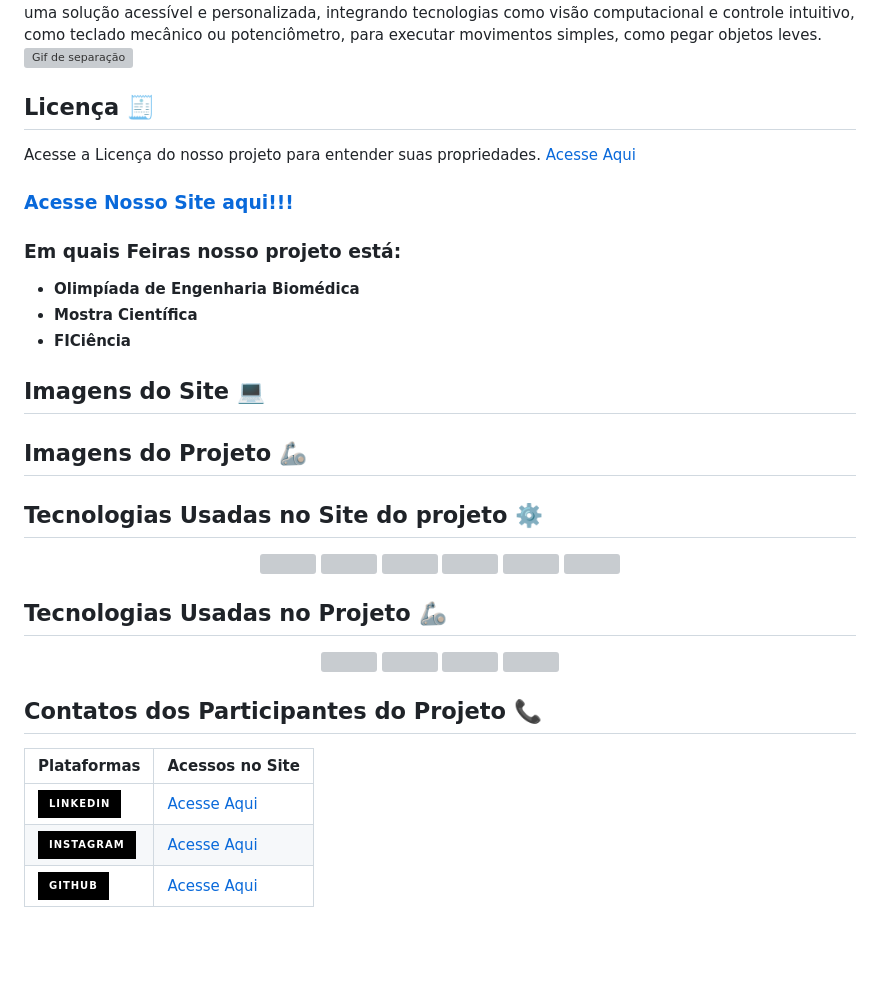
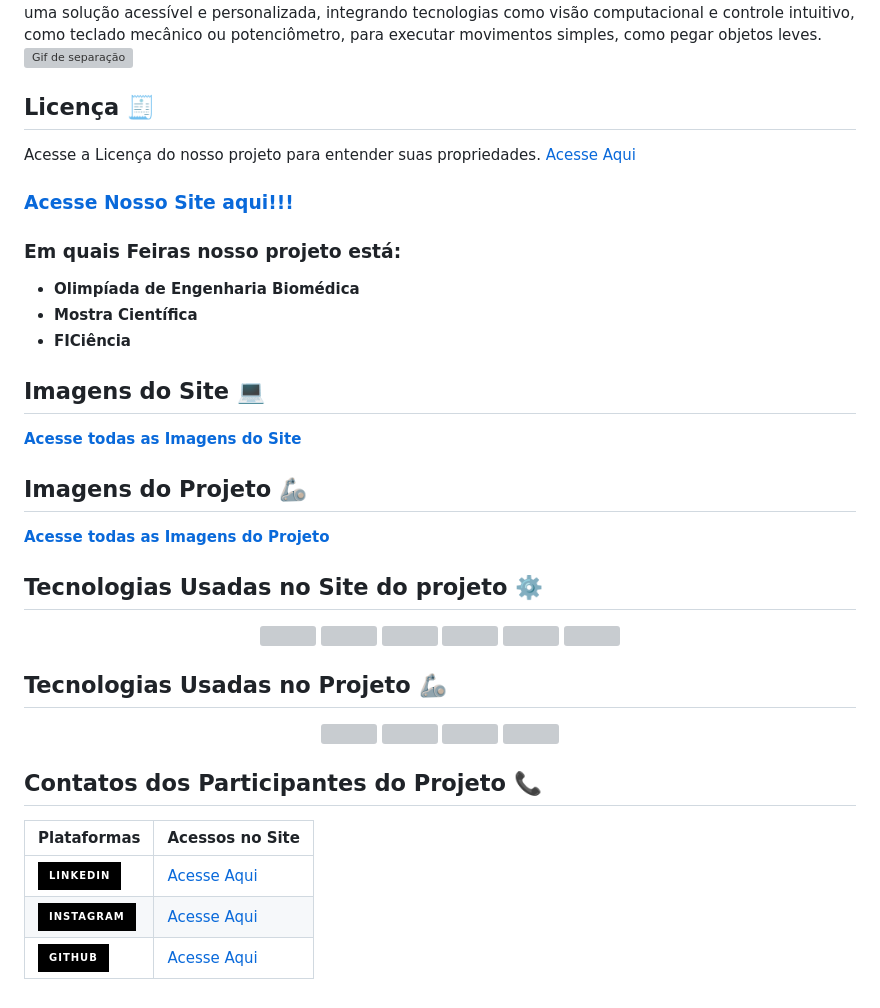
Before and after one commit to GusGgk/P.A.T.O_PROJECT, a Markdown page: README.md, the part around one of its changes. Drawn GitHub-style; badges without logos; blank space fills up the shorter version; grey boxes are pictures that could not be loaded.

Commit message:
Update README.md
arrumando links

```diff
--- a/README.md
+++ b/README.md
@@ -15,9 +15,10 @@ Acesse a Licença do nosso projeto para entender suas propriedades. [Acesse Aqui
 * **FICiência**
 
 ## Imagens do Site 💻
-
+**[Acesse todas as Imagens do Site]()**
 
 ## Imagens do Projeto 🦾
+**[Acesse todas as Imagens do Projeto]()**
 
 ##  Tecnologias Usadas no Site do projeto ⚙️
 <p align="center">
```
Also changed, not shown: other parts of README.md (+5 -5 lines).
